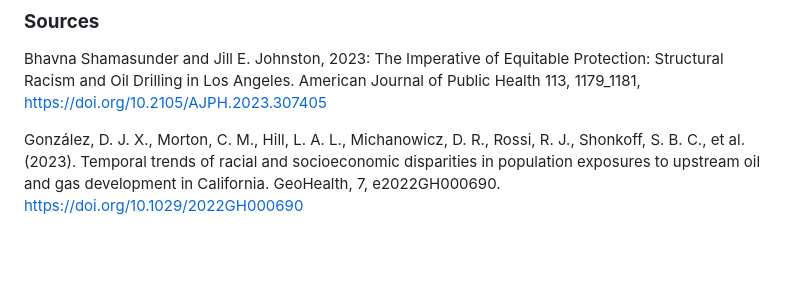
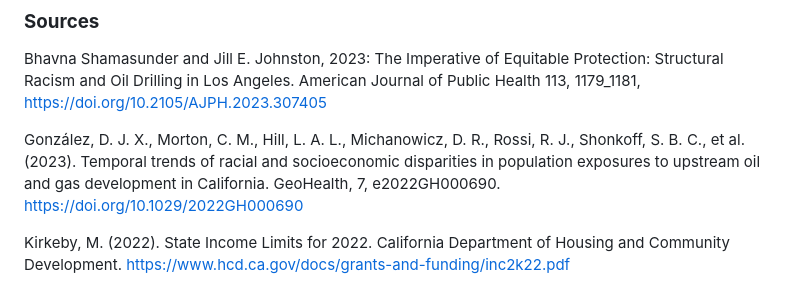
Before and after one commit to katiegreenler/up221_LACountyOilWells, a Markdown page: readme.md, the part around the change. Drawn GitHub-style; blank space fills up the shorter version.

```diff
--- a/readme.md
+++ b/readme.md
@@ -48,3 +48,5 @@ Our goal is to comprehensively understand the dynamics between active oil wells
 Bhavna Shamasunder and Jill E. Johnston, 2023: The Imperative of Equitable Protection: Structural Racism and Oil Drilling in Los Angeles. American Journal of Public Health 113, 1179_1181, https://doi.org/10.2105/AJPH.2023.307405
 
 González, D. J. X., Morton, C. M., Hill, L. A. L., Michanowicz, D. R., Rossi, R. J., Shonkoff, S. B. C., et al. (2023). Temporal trends of racial and socioeconomic disparities in population exposures to upstream oil and gas development in California. GeoHealth, 7, e2022GH000690. https://doi.org/10.1029/2022GH000690
+
+Kirkeby, M. (2022). State Income Limits for 2022. California Department of Housing and Community Development. https://www.hcd.ca.gov/docs/grants-and-funding/inc2k22.pdf
```
